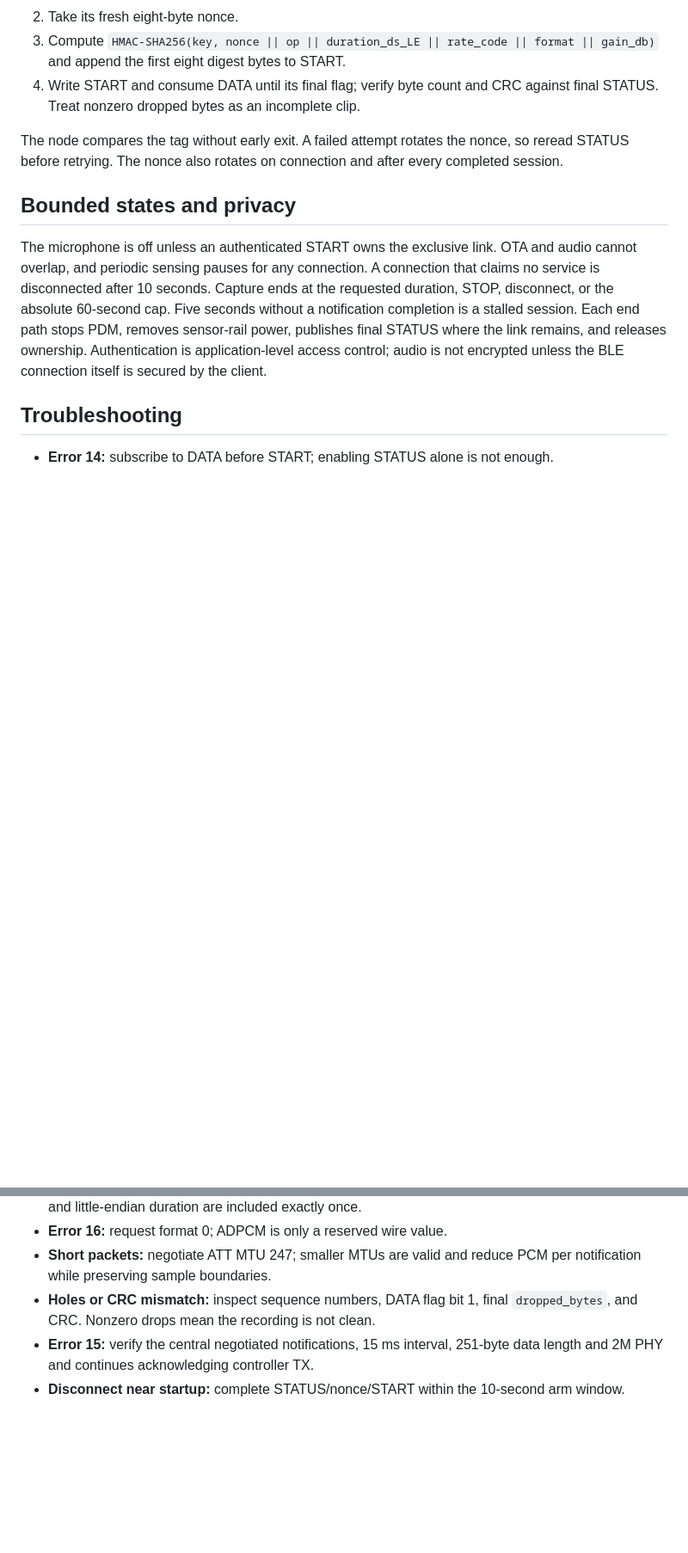
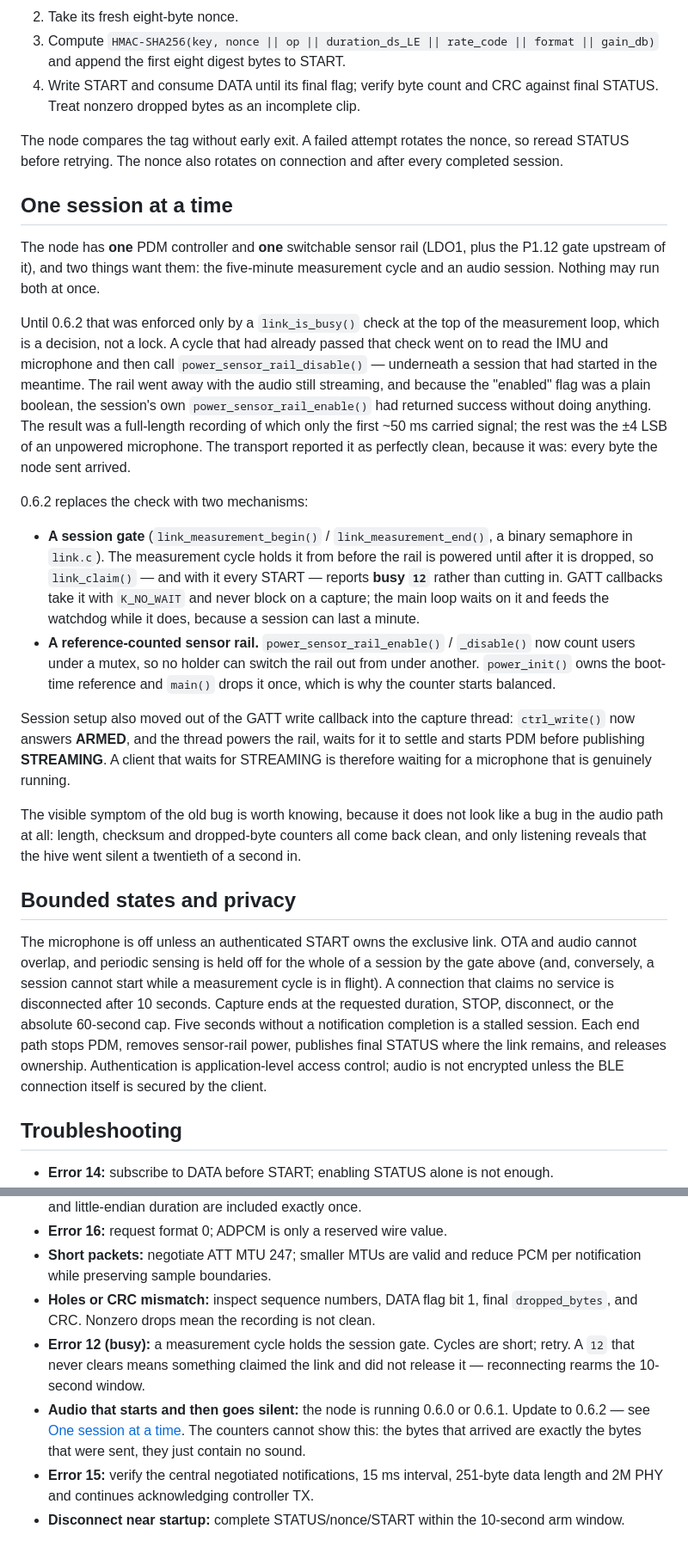
Before and after one commit to MacNite/HiveInside, a Markdown page: docs/audio-over-ble.md, 2 parts joined by grey strips. Shown at 86% size. Rendered like a GitHub page; blank space fills up the shorter version.

```diff
--- a/docs/audio-over-ble.md
+++ b/docs/audio-over-ble.md
@@ -118,10 +122,52 @@ The node compares the tag without early exit. A failed attempt rotates the
 nonce, so reread STATUS before retrying. The nonce also rotates on connection
 and after every completed session.
 
+## One session at a time
+
+The node has **one** PDM controller and **one** switchable sensor rail (LDO1,
+plus the P1.12 gate upstream of it), and two things want them: the five-minute
+measurement cycle and an audio session. Nothing may run both at once.
+
+Until 0.6.2 that was enforced only by a `link_is_busy()` check at the top of the
+measurement loop, which is a decision, not a lock. A cycle that had already
+passed that check went on to read the IMU and microphone and then call
+`power_sensor_rail_disable()` — underneath a session that had started in the
+meantime. The rail went away with the audio still streaming, and because the
+"enabled" flag was a plain boolean, the session's own `power_sensor_rail_enable()`
+had returned success without doing anything. The result was a full-length
+recording of which only the first ~50 ms carried signal; the rest was the ±4 LSB
+of an unpowered microphone. The transport reported it as perfectly clean,
+because it was: every byte the node sent arrived.
+
+0.6.2 replaces the check with two mechanisms:
+
+* **A session gate** (`link_measurement_begin()` / `link_measurement_end()`, a
+  binary semaphore in `link.c`). The measurement cycle holds it from before the
+  rail is powered until after it is dropped, so `link_claim()` — and with it
+  every START — reports **busy `12`** rather than cutting in. GATT callbacks take
+  it with `K_NO_WAIT` and never block on a capture; the main loop waits on it and
+  feeds the watchdog while it does, because a session can last a minute.
+* **A reference-counted sensor rail.** `power_sensor_rail_enable()` /
+  `_disable()` now count users under a mutex, so no holder can switch the rail
+  out from under another. `power_init()` owns the boot-time reference and
+  `main()` drops it once, which is why the counter starts balanced.
+
+Session setup also moved out of the GATT write callback into the capture thread:
+`ctrl_write()` now answers **ARMED**, and the thread powers the rail, waits for
+it to settle and starts PDM before publishing **STREAMING**. A client that waits
+for STREAMING is therefore waiting for a microphone that is genuinely running.
+
+The visible symptom of the old bug is worth knowing, because it does not look
+like a bug in the audio path at all: length, checksum and dropped-byte counters
+all come back clean, and only listening reveals that the hive went silent a
+twentieth of a second in.
+
 ## Bounded states and privacy
 
 The microphone is off unless an authenticated START owns the exclusive link.
-OTA and audio cannot overlap, and periodic sensing pauses for any connection.
+OTA and audio cannot overlap, and periodic sensing is held off for the whole of
+a session by the gate above (and, conversely, a session cannot start while a
+measurement cycle is in flight).
 A connection that claims no service is disconnected after 10 seconds. Capture
 ends at the requested duration, STOP, disconnect, or the absolute 60-second
 cap. Five seconds without a notification completion is a stalled session. Each
@@ -142,6 +188,13 @@ secured by the client.
   per notification while preserving sample boundaries.
 * **Holes or CRC mismatch:** inspect sequence numbers, DATA flag bit 1, final
   `dropped_bytes`, and CRC. Nonzero drops mean the recording is not clean.
+* **Error 12 (busy):** a measurement cycle holds the session gate. Cycles are
+  short; retry. A `12` that never clears means something claimed the link and
+  did not release it — reconnecting rearms the 10-second window.
+* **Audio that starts and then goes silent:** the node is running 0.6.0 or
+  0.6.1. Update to 0.6.2 — see [One session at a time](#one-session-at-a-time).
+  The counters cannot show this: the bytes that arrived are exactly the bytes
+  that were sent, they just contain no sound.
 * **Error 15:** verify the central negotiated notifications, 15 ms interval,
   251-byte data length and 2M PHY and continues acknowledging controller TX.
 * **Disconnect near startup:** complete STATUS/nonce/START within the 10-second
```
Also changed, not shown: other parts of docs/audio-over-ble.md (+4 -0 lines), README.md (+6 -2 lines), docs/ble-throughput-spike.md (+24 -6 lines).
